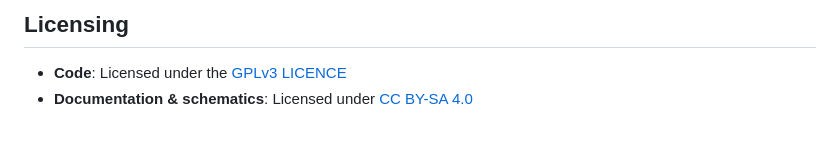
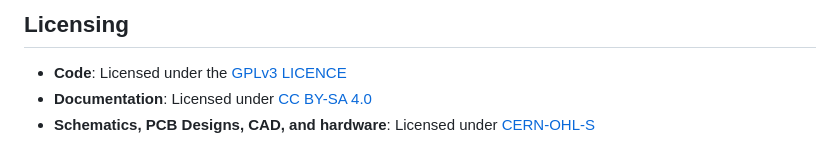
Before and after one commit to KeeganIsCool0/PRISMHybridVision, a Markdown page: README.md, the part around the change. Drawn GitHub-style.

```diff
--- a/README.md
+++ b/README.md
@@ -161,4 +161,5 @@ PRISM Hybrid Vision is currently seeking sponsors and technical partners to supp
 ## Licensing
 
 - **Code**: Licensed under the [GPLv3 LICENCE](LICENSE)
-- **Documentation & schematics**: Licensed under [CC BY-SA 4.0](LICENSE-DOCS.md)
+- **Documentation**: Licensed under [CC BY-SA 4.0](LICENSE-DOCS.md)
+- **Schematics, PCB Designs, CAD, and hardware**: Licensed under [CERN-OHL-S](LICENCE-CAD.md)
```
